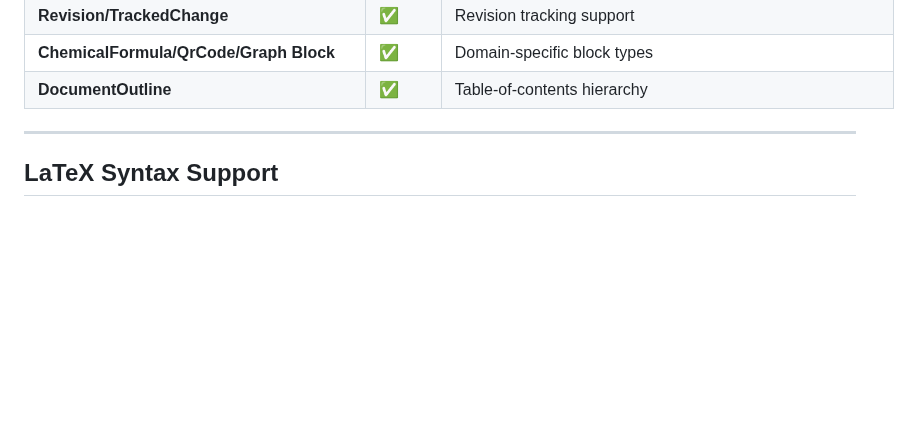
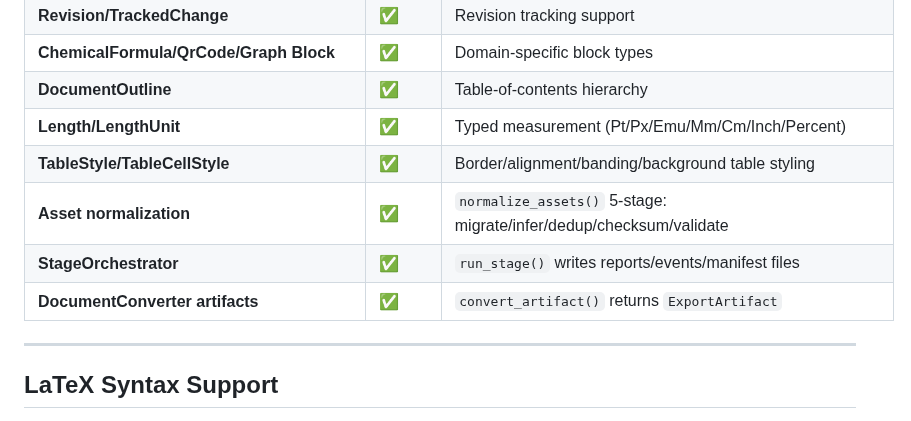
Before and after one commit to strangelion/latexsnipper-core, a Markdown page: README.md, the part around the change. GitHub-like rendering; blank space fills up the shorter version.

Commit message:
更新 CHANGELOG/docs/ast.md/README.md — v5+v6 条目 + Document/Page 结构 + 模块表

```diff
--- a/README.md
+++ b/README.md
@@ -117,6 +117,11 @@ $ integral _ 0 ^ infinity e ^ - x ^ 2 d x = frac sqrt pi 2 $
 | **Revision/TrackedChange** | ✅ | Revision tracking support |
 | **ChemicalFormula/QrCode/Graph Block** | ✅ | Domain-specific block types |
 | **DocumentOutline** | ✅ | Table-of-contents hierarchy |
+| **Length/LengthUnit** | ✅ | Typed measurement (Pt/Px/Emu/Mm/Cm/Inch/Percent) |
+| **TableStyle/TableCellStyle** | ✅ | Border/alignment/banding/background table styling |
+| **Asset normalization** | ✅ | `normalize_assets()` 5-stage: migrate/infer/dedup/checksum/validate |
+| **StageOrchestrator** | ✅ | `run_stage()` writes reports/events/manifest files |
+| **DocumentConverter artifacts** | ✅ | `convert_artifact()` returns `ExportArtifact` |
 
 ---
 
```
Also changed, not shown: CHANGELOG.md (+24 -0 lines), docs/ast.md (+10 -5 lines).
